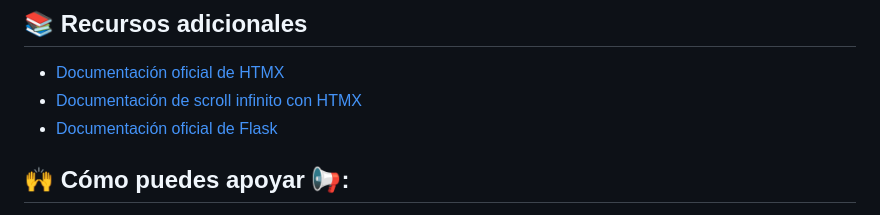
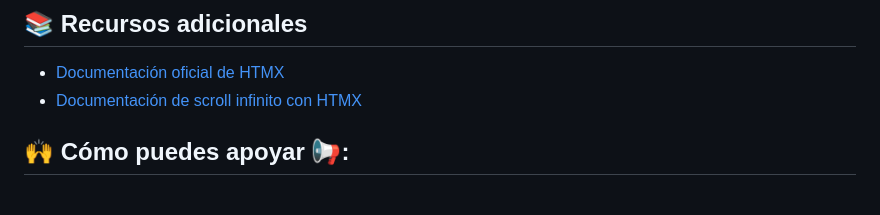
Before and after one commit to urian121/scroll-infinito-con-HTMX-y-Flask, a Markdown page: README.md, the part around the change. Rendered like a GitHub page.

```diff
--- a/README.md
+++ b/README.md
@@ -124,7 +124,6 @@ Un sentinel es un elemento HTML que actúa como "detector" para saber cuándo ca
 
 - [Documentación oficial de HTMX](https://htmx.org/docs/)
 - [Documentación de scroll infinito con HTMX](https://htmx.org/examples/infinite-scroll/)
-- [Documentación oficial de Flask](https://flask.palletsprojects.com/)
 
 
 ## 🙌 Cómo puedes apoyar 📢:
```
